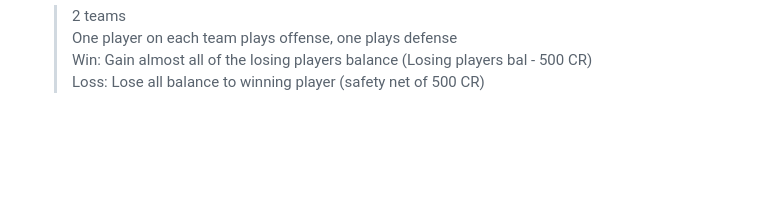
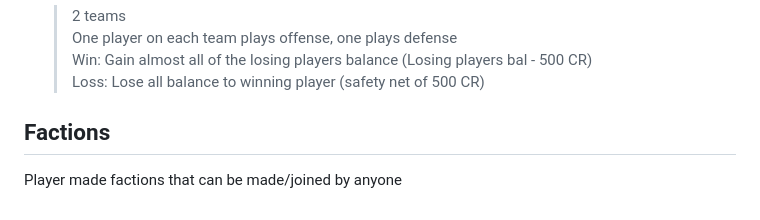
Before and after one commit to JakeFaridoni/nullroute, a Markdown page: ideas.md, the part around the change. GitHub-like rendering; blank space fills up the shorter version.

Commit message:
Add 'Factions' section to ideas.md
Appended a new 'Factions' subsection to ideas.md describing player-made factions that can be created or joined by anyone. This is a brief placeholder for expanding faction-related features and rules.

```diff
--- a/ideas.md
+++ b/ideas.md
@@ -159,3 +159,8 @@ Game modes:
     > One player on each team plays offense, one plays defense\
     > Win: Gain almost all of the losing players balance (Losing players bal - 500 CR)\
     > Loss: Lose all balance to winning player (safety net of 500 CR)
+
+
+## Factions
+
+Player made factions that can be made/joined by anyone
```
